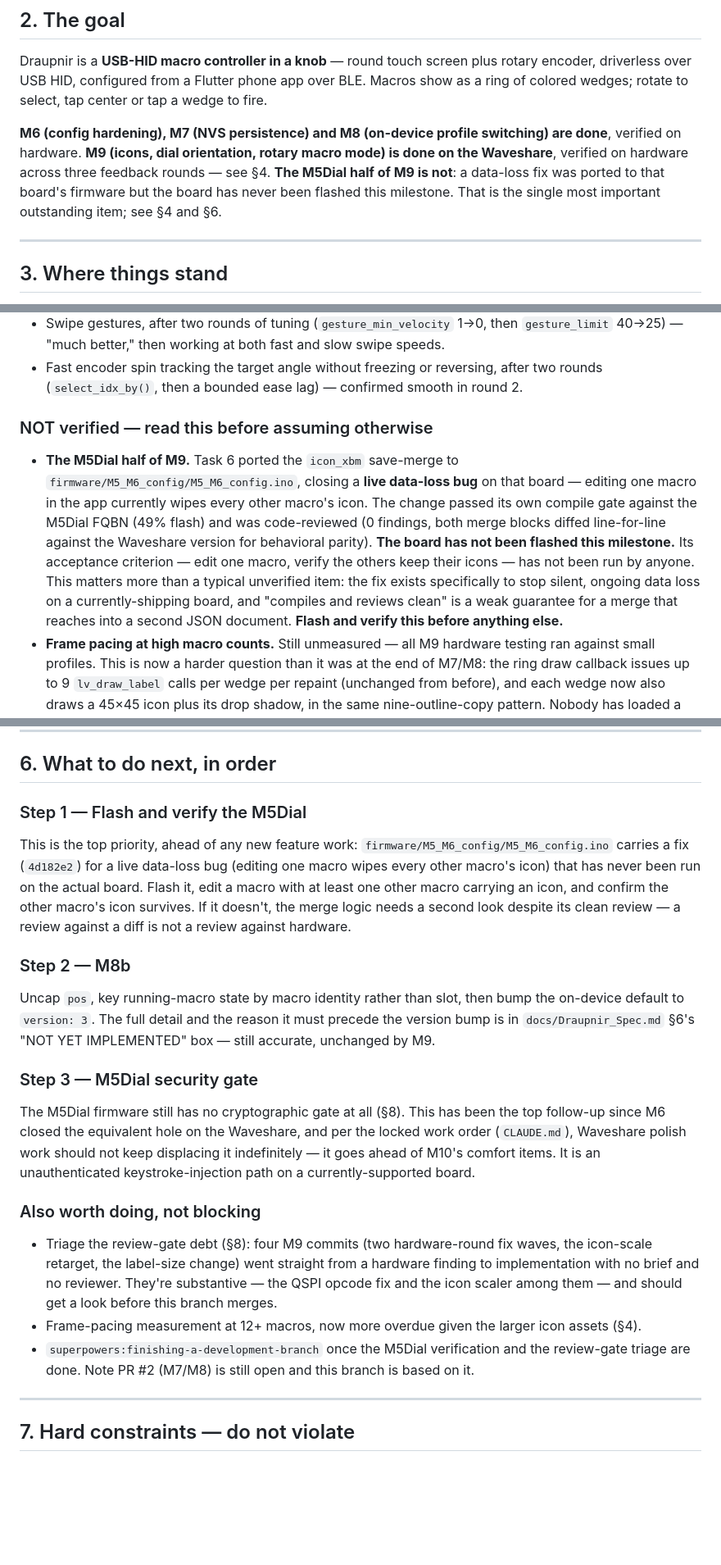
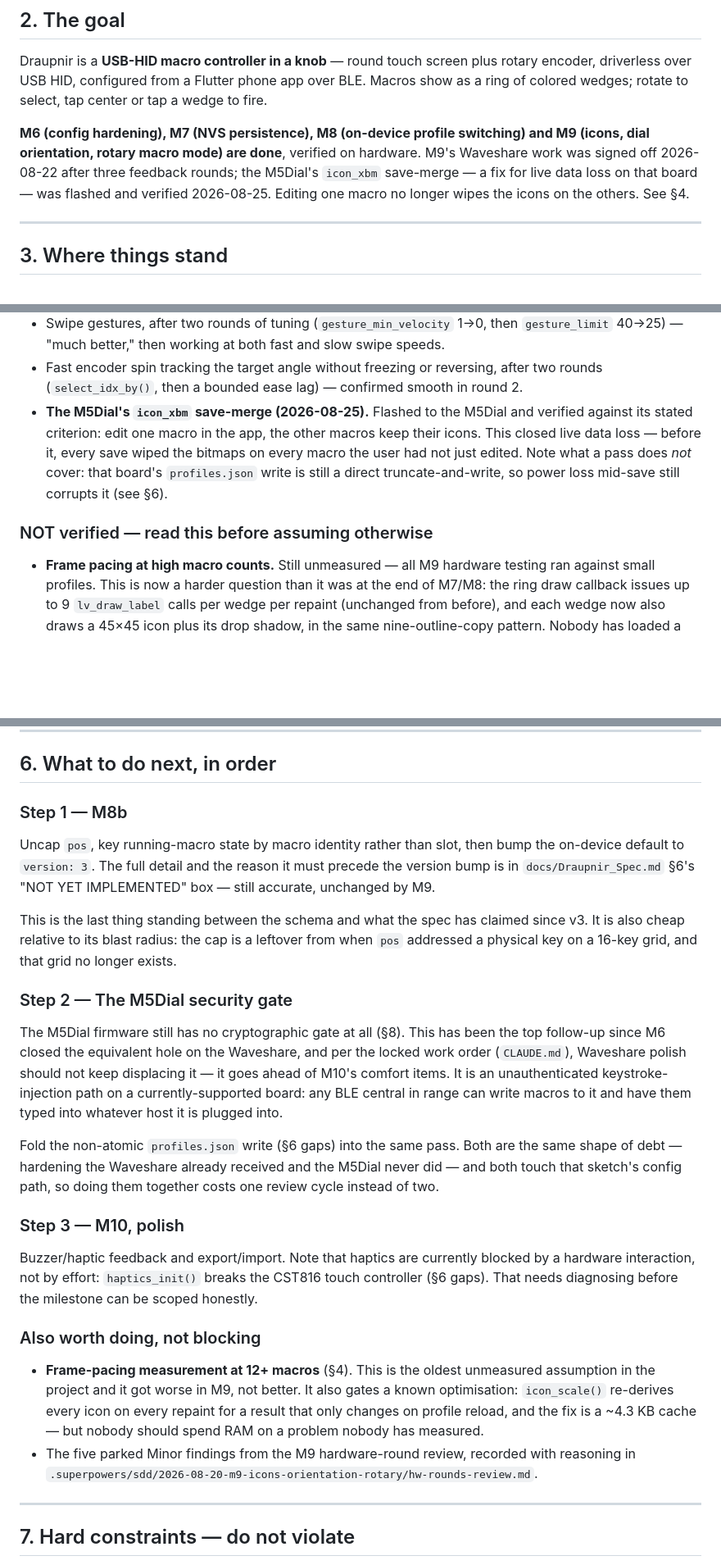
Before and after one commit to Midknightloki/draupnir, a Markdown page: docs/HANDOFF.md, 3 parts joined by grey strips. Shown at 82% size. GitHub-like rendering; blank space fills up the shorter version.

Commit message:
docs: M9 verified on both boards — M5Dial icon-merge confirmed
Flashed the M5Dial and ran the acceptance criterion that had never been
run: edit one macro, the others keep their icons. It passed. That was the
last unverified M9 deliverable, and the one that mattered most -- the
merge was fixing live data loss, so 'compiles and reviews clean' was a
weak guarantee.

Also reworks the next-steps section, which was written around flashing
the M5Dial as step 1. Now: M8b, then the M5Dial security gate with the
non-atomic write folded in (same sketch, same config path, one review
cycle instead of two), then M10.

Records that the review-gate debt was cleared before the PR -- 0
Critical, 1 Important, 7 Minor -- and that skipping the gate during live
hardware debugging was a gamble that paid rather than a validated
process.

Co-Authored-By: Claude Opus 5 <noreply@anthropic.com>

```diff
--- a/docs/HANDOFF.md
+++ b/docs/HANDOFF.md
@@ -27,11 +27,11 @@ Draupnir is a **USB-HID macro controller in a knob** — round touch screen plus
 driverless over USB HID, configured from a Flutter phone app over BLE. Macros show as a ring of
 colored wedges; rotate to select, tap center or tap a wedge to fire.
 
-**M6 (config hardening), M7 (NVS persistence) and M8 (on-device profile switching) are done**,
-verified on hardware. **M9 (icons, dial orientation, rotary macro mode) is done on the Waveshare**,
-verified on hardware across three feedback rounds — see §4. **The M5Dial half of M9 is not**: a
-data-loss fix was ported to that board's firmware but the board has never been flashed this
-milestone. That is the single most important outstanding item; see §4 and §6.
+**M6 (config hardening), M7 (NVS persistence), M8 (on-device profile switching) and M9 (icons,
+dial orientation, rotary macro mode) are done**, verified on hardware. M9's Waveshare work was
+signed off 2026-08-22 after three feedback rounds; the M5Dial's `icon_xbm` save-merge — a fix for
+live data loss on that board — was flashed and verified 2026-08-25. Editing one macro no longer
+wipes the icons on the others. See §4.
 
 ---
 
@@ -97,19 +108,14 @@ verified" as though it were confirmed.
   40→25) — "much better," then working at both fast and slow swipe speeds.
 - Fast encoder spin tracking the target angle without freezing or reversing, after two rounds
   (`select_idx_by()`, then a bounded ease lag) — confirmed smooth in round 2.
+- **The M5Dial's `icon_xbm` save-merge (2026-08-25).** Flashed to the M5Dial and verified against
+  its stated criterion: edit one macro in the app, the other macros keep their icons. This closed
+  live data loss — before it, every save wiped the bitmaps on every macro the user had not just
+  edited. Note what a pass does *not* cover: that board's `profiles.json` write is still a direct
+  truncate-and-write, so power loss mid-save still corrupts it (see §6).
 
 ### NOT verified — read this before assuming otherwise
 
-- **The M5Dial half of M9.** Task 6 ported the `icon_xbm` save-merge to
-  `firmware/M5_M6_config/M5_M6_config.ino`, closing a **live data-loss bug** on that board — editing
-  one macro in the app currently wipes every other macro's icon. The change passed its own compile
-  gate against the M5Dial FQBN (49% flash) and was code-reviewed (0 findings, both merge blocks
-  diffed line-for-line against the Waveshare version for behavioral parity). **The board has not
-  been flashed this milestone.** Its acceptance criterion — edit one macro, verify the others keep
-  their icons — has not been run by anyone. This matters more than a typical unverified item: the
-  fix exists specifically to stop silent, ongoing data loss on a currently-shipping board, and
-  "compiles and reviews clean" is a weak guarantee for a merge that reaches into a second JSON
-  document. **Flash and verify this before anything else.**
 - **Frame pacing at high macro counts.** Still unmeasured — all M9 hardware testing ran against
   small profiles. This is now a harder question than it was at the end of M7/M8: the ring draw
   callback issues up to 9 `lv_draw_label` calls per wedge per repaint (unchanged from before), and
@@ -220,37 +226,42 @@ proposed Visual Studio reinstall that would have fixed nothing.
 
 ## 6. What to do next, in order
 
-### Step 1 — Flash and verify the M5Dial
-
-This is the top priority, ahead of any new feature work: `firmware/M5_M6_config/M5_M6_config.ino`
-carries a fix (`4d182e2`) for a live data-loss bug (editing one macro wipes every other macro's
-icon) that has never been run on the actual board. Flash it, edit a macro with at least one other
-macro carrying an icon, and confirm the other macro's icon survives. If it doesn't, the merge logic
-needs a second look despite its clean review — a review against a diff is not a review against
-hardware.
-
-### Step 2 — M8b
+### Step 1 — M8b
 
 Uncap `pos`, key running-macro state by macro identity rather than slot, then bump the on-device
 default to `version: 3`. The full detail and the reason it must precede the version bump is in
 `docs/Draupnir_Spec.md` §6's "NOT YET IMPLEMENTED" box — still accurate, unchanged by M9.
 
-### Step 3 — M5Dial security gate
+This is the last thing standing between the schema and what the spec has claimed since v3. It is
+also cheap relative to its blast radius: the cap is a leftover from when `pos` addressed a physical
+key on a 16-key grid, and that grid no longer exists.
+
+### Step 2 — The M5Dial security gate
 
 The M5Dial firmware still has no cryptographic gate at all (§8). This has been the top follow-up
 since M6 closed the equivalent hole on the Waveshare, and per the locked work order (`CLAUDE.md`),
-Waveshare polish work should not keep displacing it indefinitely — it goes ahead of M10's comfort
-items. It is an unauthenticated keystroke-injection path on a currently-supported board.
+Waveshare polish should not keep displacing it — it goes ahead of M10's comfort items. It is an
+unauthenticated keystroke-injection path on a currently-supported board: any BLE central in range
+can write macros to it and have them typed into whatever host it is plugged into.
+
+Fold the non-atomic `profiles.json` write (§6 gaps) into the same pass. Both are the same shape of
+debt — hardening the Waveshare already received and the M5Dial never did — and both touch that
+sketch's config path, so doing them together costs one review cycle instead of two.
+
+### Step 3 — M10, polish
+
+Buzzer/haptic feedback and export/import. Note that haptics are currently blocked by a hardware
+interaction, not by effort: `haptics_init()` breaks the CST816 touch controller (§6 gaps). That
+needs diagnosing before the milestone can be scoped honestly.
 
 ### Also worth doing, not blocking
 
-- Triage the review-gate debt (§8): four M9 commits (two hardware-round fix waves, the icon-scale
-  retarget, the label-size change) went straight from a hardware finding to implementation with no
-  brief and no reviewer. They're substantive — the QSPI opcode fix and the icon scaler among them —
-  and should get a look before this branch merges.
-- Frame-pacing measurement at 12+ macros, now more overdue given the larger icon assets (§4).
-- `superpowers:finishing-a-development-branch` once the M5Dial verification and the review-gate
-  triage are done. Note PR #2 (M7/M8) is still open and this branch is based on it.
+- **Frame-pacing measurement at 12+ macros** (§4). This is the oldest unmeasured assumption in the
+  project and it got worse in M9, not better. It also gates a known optimisation: `icon_scale()`
+  re-derives every icon on every repaint for a result that only changes on profile reload, and the
+  fix is a ~4.3 KB cache — but nobody should spend RAM on a problem nobody has measured.
+- The five parked Minor findings from the M9 hardware-round review, recorded with reasoning in
+  `.superpowers/sdd/2026-08-20-m9-icons-orientation-rotary/hw-rounds-review.md`.
 
 ---
 
```
Also changed, not shown: other parts of docs/HANDOFF.md (+13 -2 lines), docs/Draupnir_Spec.md (+1 -1 lines).
